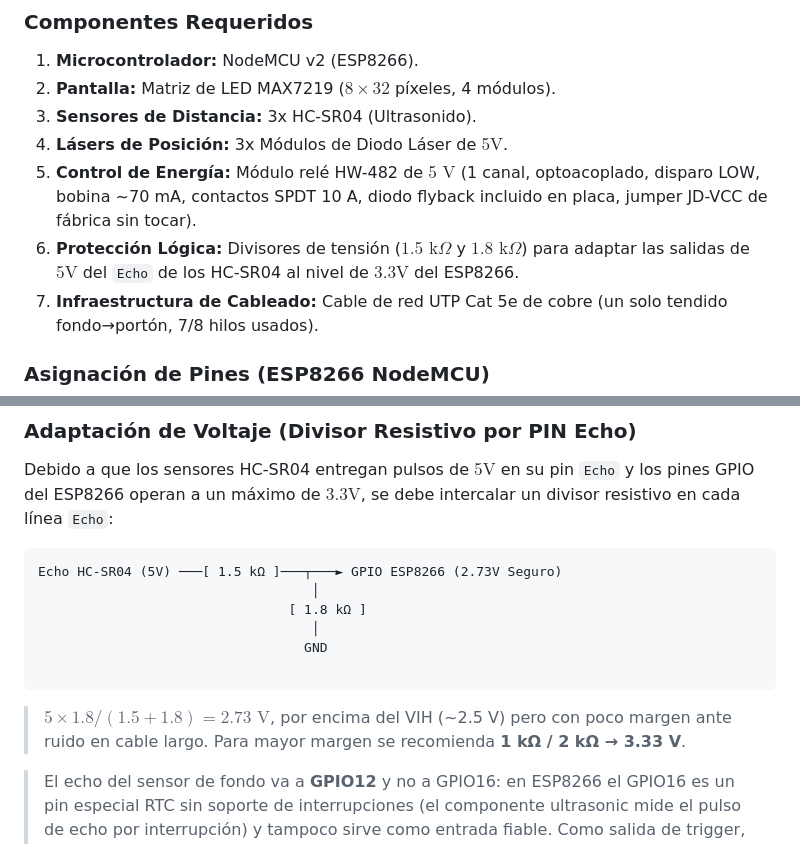
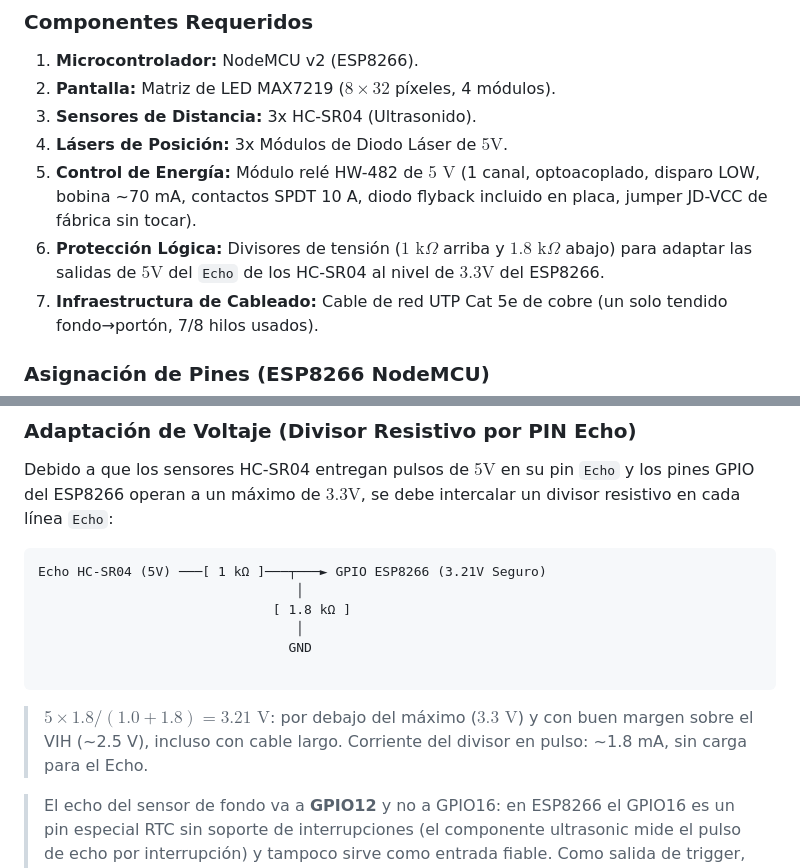
Before and after one commit to abelbour/Asistente-de-Estacionamiento, a Markdown page: readme.md, 2 parts joined by grey strips. GitHub-like rendering.

````diff
--- a/readme.md
+++ b/readme.md
@@ -77,7 +77,7 @@ El asistente utiliza tres sensores ultrasónicos (HC-SR04), tres módulos de dio
 3. **Sensores de Distancia:** 3x HC-SR04 (Ultrasonido).
 4. **Lásers de Posición:** 3x Módulos de Diodo Láser de $5\text{V}$.
 5. **Control de Energía:** Módulo relé HW-482 de $5\text{ V}$ (1 canal, optoacoplado, disparo LOW, bobina ~70 mA, contactos SPDT 10 A, diodo flyback incluido en placa, jumper JD-VCC de fábrica sin tocar).
-6. **Protección Lógica:** Divisores de tensión ($1.5\text{ k}\Omega$ y $1.8\text{ k}\Omega$) para adaptar las salidas de $5\text{V}$ del `Echo` de los HC-SR04 al nivel de $3.3\text{V}$ del ESP8266.
+6. **Protección Lógica:** Divisores de tensión ($1\text{ k}\Omega$ arriba y $1.8\text{ k}\Omega$ abajo) para adaptar las salidas de $5\text{V}$ del `Echo` de los HC-SR04 al nivel de $3.3\text{V}$ del ESP8266.
 7. **Infraestructura de Cableado:** Cable de red UTP Cat 5e de cobre (un solo tendido fondo→portón, 7/8 hilos usados).
 
 ### Asignación de Pines (ESP8266 NodeMCU)
@@ -130,15 +130,15 @@ Los 3 diodos láser funcionan con lógica cableada directa a la alimentación ($
 Debido a que los sensores HC-SR04 entregan pulsos de $5\text{V}$ en su pin `Echo` y los pines GPIO del ESP8266 operan a un máximo de $3.3\text{V}$, se debe intercalar un divisor resistivo en cada línea `Echo`:
 
 ```text
-Echo HC-SR04 (5V) ───[ 1.5 kΩ ]───┬───► GPIO ESP8266 (2.73V Seguro)
-                                   │
-                                [ 1.8 kΩ ]
-                                   │
-                                  GND
+Echo HC-SR04 (5V) ───[ 1 kΩ ]───┬───► GPIO ESP8266 (3.21V Seguro)
+                                 │
+                              [ 1.8 kΩ ]
+                                 │
+                                GND
 
 ```
 
-> $5 \times 1.8/(1.5+1.8) = 2.73\text{ V}$, por encima del VIH (~2.5 V) pero con poco margen ante ruido en cable largo. Para mayor margen se recomienda **1 kΩ / 2 kΩ → 3.33 V**.
+> $5 \times 1.8/(1.0+1.8) = 3.21\text{ V}$: por debajo del máximo ($3.3\text{ V}$) y con buen margen sobre el VIH (~2.5 V), incluso con cable largo. Corriente del divisor en pulso: ~1.8 mA, sin carga para el Echo.
 
 > El echo del sensor de fondo va a **GPIO12** y no a GPIO16: en ESP8266 el GPIO16 es un pin especial RTC sin soporte de interrupciones (el componente ultrasonic mide el pulso de echo por interrupción) y tampoco sirve como entrada fiable. Como salida de trigger, GPIO16 funciona sin problema.
 
````
